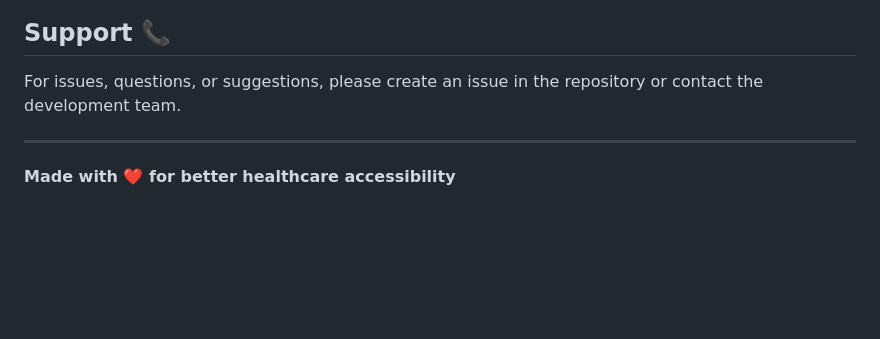
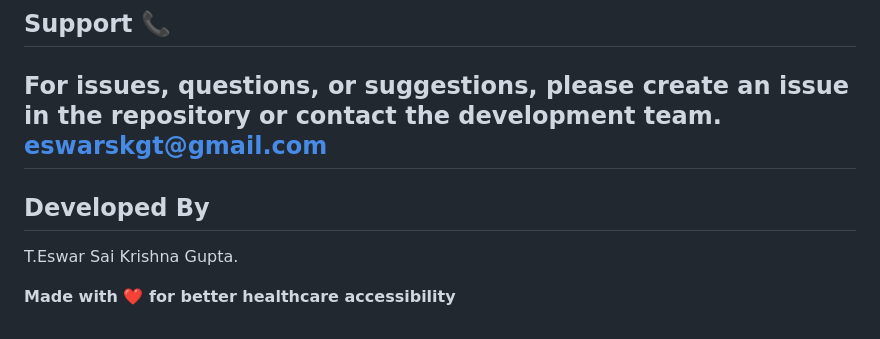
Before and after one commit to eswarskgt-maker/Thunuguntla-Eswar-Sai-Krishna-Gupta, a Markdown page: README.md, the part around the change. Rendered like a GitHub page; blank space fills up the shorter version.

Commit message:
Add developer contact information and attribution

```diff
--- a/README.md
+++ b/README.md
@@ -265,7 +265,10 @@ This project is open source and available under the MIT License.
 ## Support 📞
 
 For issues, questions, or suggestions, please create an issue in the repository or contact the development team.
+eswarskgt@gmail.com
+---
+## Developed By
 
----
+T.Eswar Sai Krishna Gupta.
 
 **Made with ❤️ for better healthcare accessibility**
```
